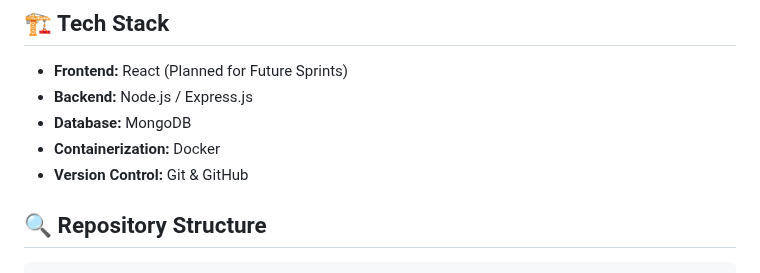
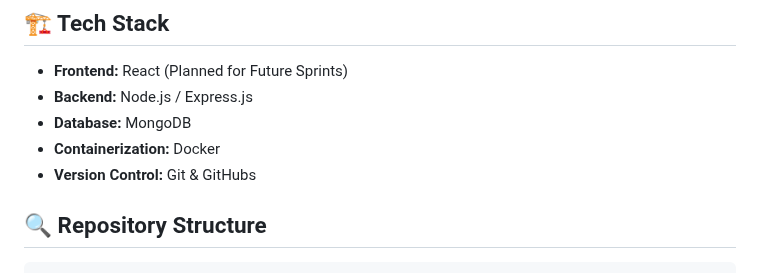
Before and after one commit to abzzz777/SkillSwap, a Markdown page: README.md, the part around the change. Drawn GitHub-style.

````diff
--- a/README.md
+++ b/README.md
@@ -20,7 +20,7 @@ SkillSwap is a peer-to-peer skill exchange platform that enables users to share
 - **Backend:** Node.js / Express.js
 - **Database:** MongoDB
 - **Containerization:** Docker
-- **Version Control:** Git & GitHub
+- **Version Control:** Git & GitHubs
 
 ## 🔍 Repository Structure
 ```
````
